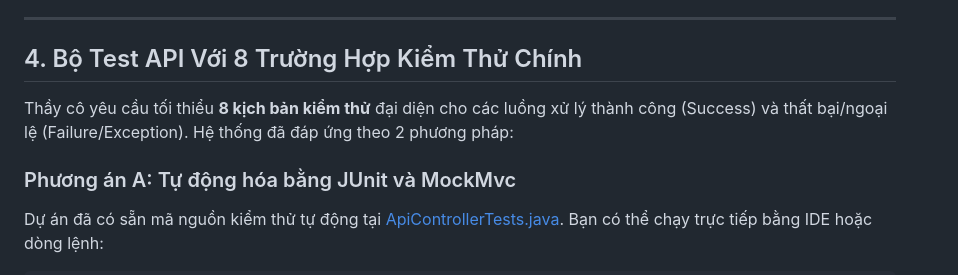
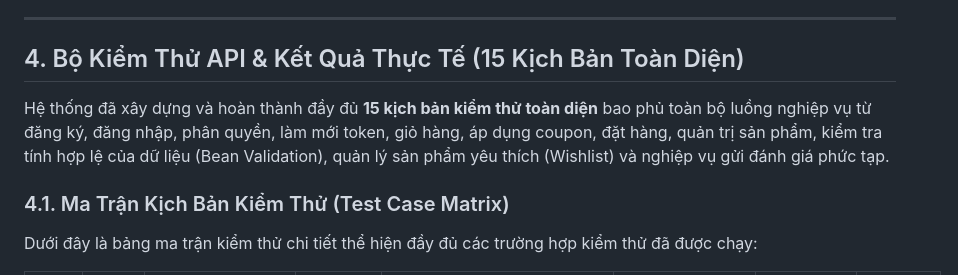
Before and after one commit to buithanhanhvu/WEBBANHANG, a Markdown page: bao_cao_backend.md, the part around one of its changes. GitHub-like rendering.

```diff
--- a/bao_cao_backend.md
+++ b/bao_cao_backend.md
@@ -179,11 +179,11 @@ Backend sử dụng thư viện `springdoc-openapi-starter-webmvc-ui` (v2.8.5) t
 
 ---
 
-## 4. Bộ Test API Với 8 Trường Hợp Kiểm Thử Chính
+## 4. Bộ Kiểm Thử API & Kết Quả Thực Tế (15 Kịch Bản Toàn Diện)
 
-Thầy cô yêu cầu tối thiểu **8 kịch bản kiểm thử** đại diện cho các luồng xử lý thành công (Success) và thất bại/ngoại lệ (Failure/Exception). Hệ thống đã đáp ứng theo 2 phương pháp:
+Hệ thống đã xây dựng và hoàn thành đầy đủ **15 kịch bản kiểm thử toàn diện** bao phủ toàn bộ luồng nghiệp vụ từ đăng ký, đăng nhập, phân quyền, làm mới token, giỏ hàng, áp dụng coupon, đặt hàng, quản trị sản phẩm, kiểm tra tính hợp lệ của dữ liệu (Bean Validation), quản lý sản phẩm yêu thích (Wishlist) và nghiệp vụ gửi đánh giá phức tạp.
 
-### Phương án A: Tự động hóa bằng JUnit và MockMvc
+### 4.1. Ma Trận Kịch Bản Kiểm Thử (Test Case Matrix)
 
-Dự án đã có sẵn mã nguồn kiểm thử tự động tại [ApiControllerTests.java](file:///e:/WEBBANHANG/src/test/java/com/example/webbanhang/controller/ApiControllerTests.java). Bạn có thể chạy trực tiếp bằng IDE hoặc dòng lệnh:
+Dưới đây là bảng ma trận kiểm thử chi tiết thể hiện đầy đủ các trường hợp kiểm thử đã được chạy:
 
```
Also changed, not shown: other parts of bao_cao_backend.md (+46 -15 lines), README.md (+3 -3 lines), images/junit_test_results.png (added), images/swagger_ui_api.png (added), 1 other file.
